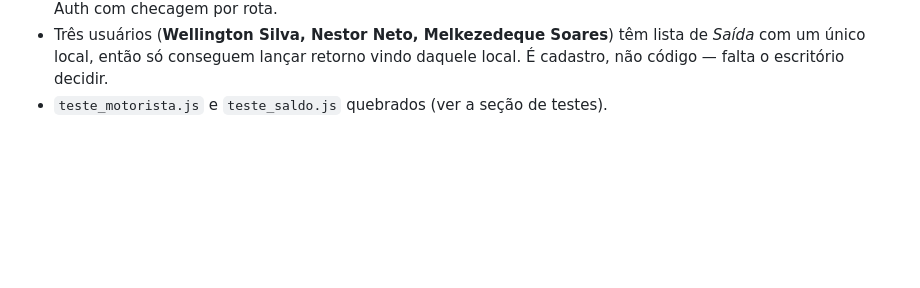
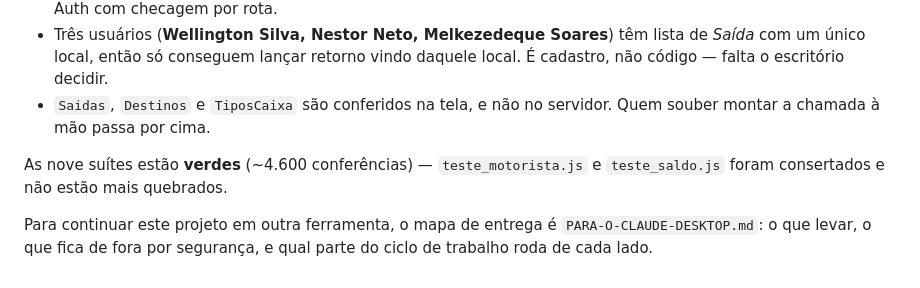
Before and after one commit to sinerggia-dev/qdelicia-caixas, a Markdown page: CLAUDE.md, the part around the change. GitHub-like rendering; blank space fills up the shorter version.

```diff
--- a/CLAUDE.md
+++ b/CLAUDE.md
@@ -1398,4 +1398,11 @@ para a rota, entrega, retorno, e o Painel de Ativos lendo tudo isso como extrato
 - Três usuários (**Wellington Silva, Nestor Neto, Melkezedeque Soares**) têm lista de *Saída* com
   um único local, então só conseguem lançar retorno vindo daquele local. É cadastro, não código —
   falta o escritório decidir.
-- `teste_motorista.js` e `teste_saldo.js` quebrados (ver a seção de testes).
+- `Saidas`, `Destinos` e `TiposCaixa` são conferidos na tela, e não no servidor. Quem souber
+  montar a chamada à mão passa por cima.
+
+As nove suítes estão **verdes** (~4.600 conferências) — `teste_motorista.js` e `teste_saldo.js`
+foram consertados e não estão mais quebrados.
+
+Para continuar este projeto em outra ferramenta, o mapa de entrega é `PARA-O-CLAUDE-DESKTOP.md`:
+o que levar, o que fica de fora por segurança, e qual parte do ciclo de trabalho roda de cada lado.
```
Also changed, not shown: PARA-O-CLAUDE-DESKTOP.md (added, +302 -0 lines), README.md (+3 -0 lines).
